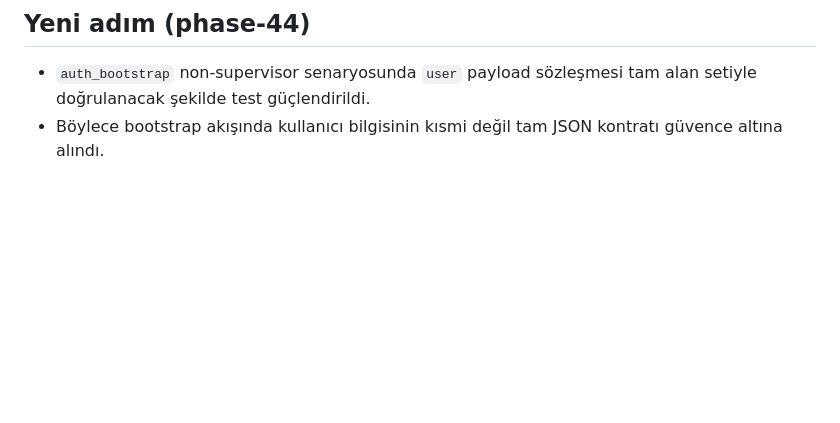
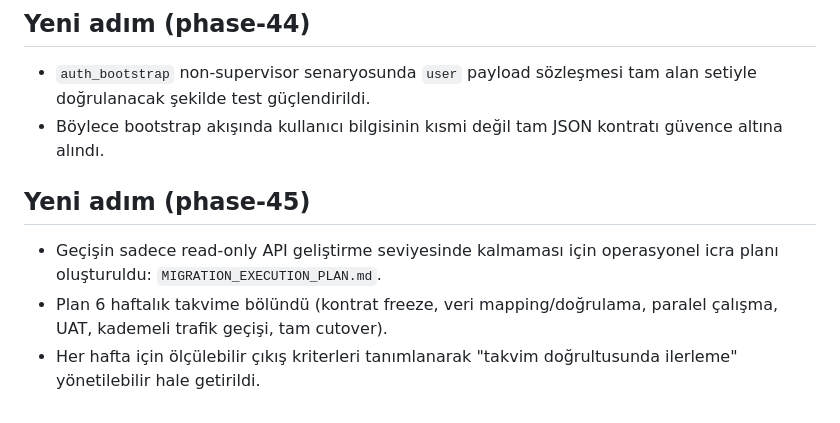
Before and after one commit to ayzekinus/napi, a Markdown page: MIGRATION_START.md, the part around the change. Drawn GitHub-style; blank space fills up the shorter version.

Commit message:
Add 6-week migration execution schedule and tracking phase (#48)

```diff
--- a/MIGRATION_START.md
+++ b/MIGRATION_START.md
@@ -244,3 +244,9 @@ Bu commit, mevcut PHP tabanlı sistemden yeni mimariye geçiş için başlangı
 ## Yeni adım (phase-44)
 - `auth_bootstrap` non-supervisor senaryosunda `user` payload sözleşmesi tam alan setiyle doğrulanacak şekilde test güçlendirildi.
 - Böylece bootstrap akışında kullanıcı bilgisinin kısmi değil tam JSON kontratı güvence altına alındı.
+
+
+## Yeni adım (phase-45)
+- Geçişin sadece read-only API geliştirme seviyesinde kalmaması için operasyonel icra planı oluşturuldu: `MIGRATION_EXECUTION_PLAN.md`.
+- Plan 6 haftalık takvime bölündü (kontrat freeze, veri mapping/doğrulama, paralel çalışma, UAT, kademeli trafik geçişi, tam cutover).
+- Her hafta için ölçülebilir çıkış kriterleri tanımlanarak "takvim doğrultusunda ilerleme" yönetilebilir hale getirildi.
```
Also changed, not shown: MIGRATION_EXECUTION_PLAN.md (added, +112 -0 lines).
